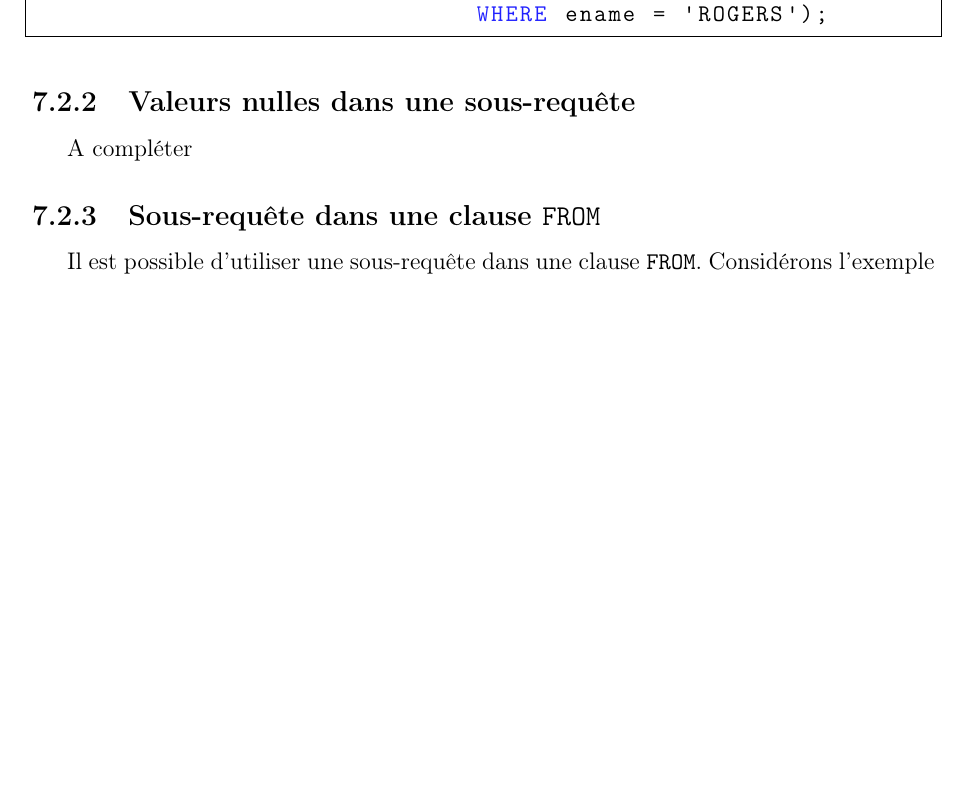
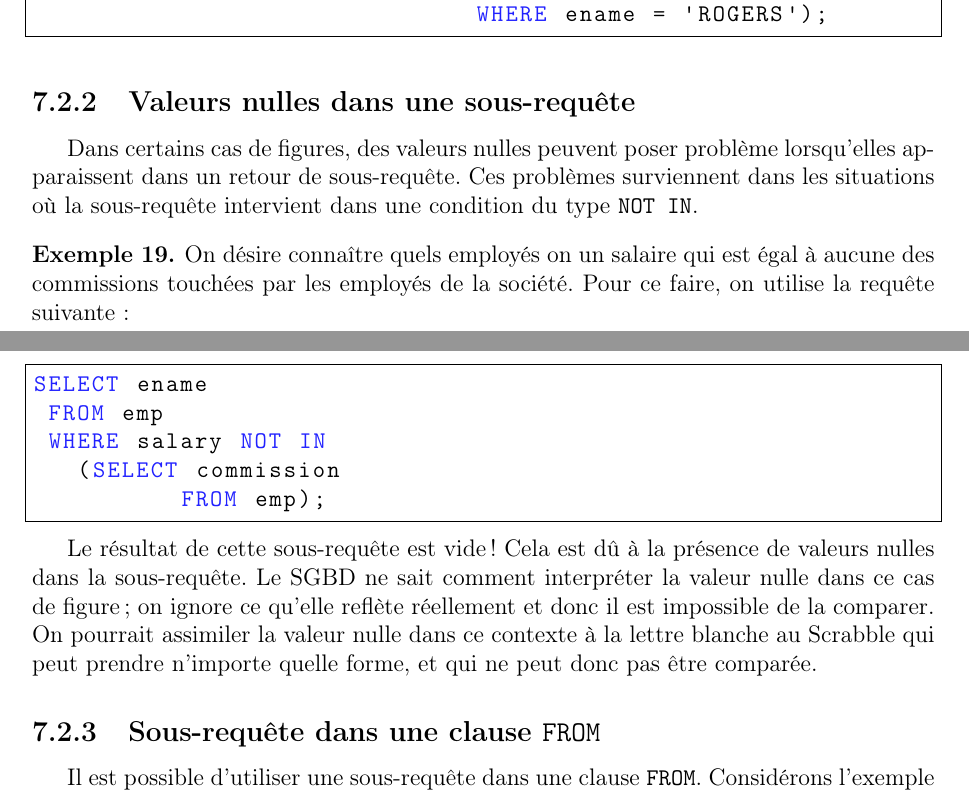
Before and after one commit to edodo7/TPSQL, a LaTeX document (TPSQL.tex): part of page 18 of 36 before the commit and two parts of pages 18 and 19 of 36 after it, the two joined at a grey line, cut so that both start at the same text, the shorter picture padded with empty space. Compiled offline with pdfLaTeX.

Commit message:
Added paragraph on NULL in subqueries & .gitinore added

```diff
--- a/TPSQL.tex
+++ b/TPSQL.tex
@@ -475,7 +475,20 @@ SELECT ename
 \end{ex}
 
 \subsection{Valeurs nulles dans une sous-requête}
-A compléter
+Dans certains cas de figures, des valeurs nulles peuvent poser problème lorsqu'elles apparaissent dans un retour de sous-requête. Ces problèmes surviennent dans les situations où la sous-requête intervient dans une condition du type \textSQL{NOT IN}.
+
+\begin{ex}
+On désire connaître quels employés on un salaire qui est égal à aucune des commissions touchées par les employés de la société. Pour ce faire, on utilise la requête suivante:
+\begin{lstlisting}[frame=single]
+SELECT ename
+ FROM emp
+ WHERE salary NOT IN
+   (SELECT commission
+	  FROM emp);
+\end{lstlisting}
+
+Le résultat de cette sous-requête est vide! Cela est dû à la présence de valeurs nulles dans la sous-requête. Le SGBD ne sait comment interpréter la valeur nulle dans ce cas de figure; on ignore ce qu'elle reflète réellement et donc il est impossible de la comparer. On pourrait assimiler la valeur nulle dans ce contexte à  la lettre blanche au Scrabble qui peut prendre n'importe quelle forme, et qui ne peut donc pas être comparée.
+\end{ex}
 
 \subsection{Sous-requête dans une clause \textSQL{FROM}}
 Il est possible d'utiliser une sous-requête dans une clause \textSQL{FROM}. Considérons l'exemple suivant:
```
Also changed, not shown: TPSQL.pdf, 1 other file.
